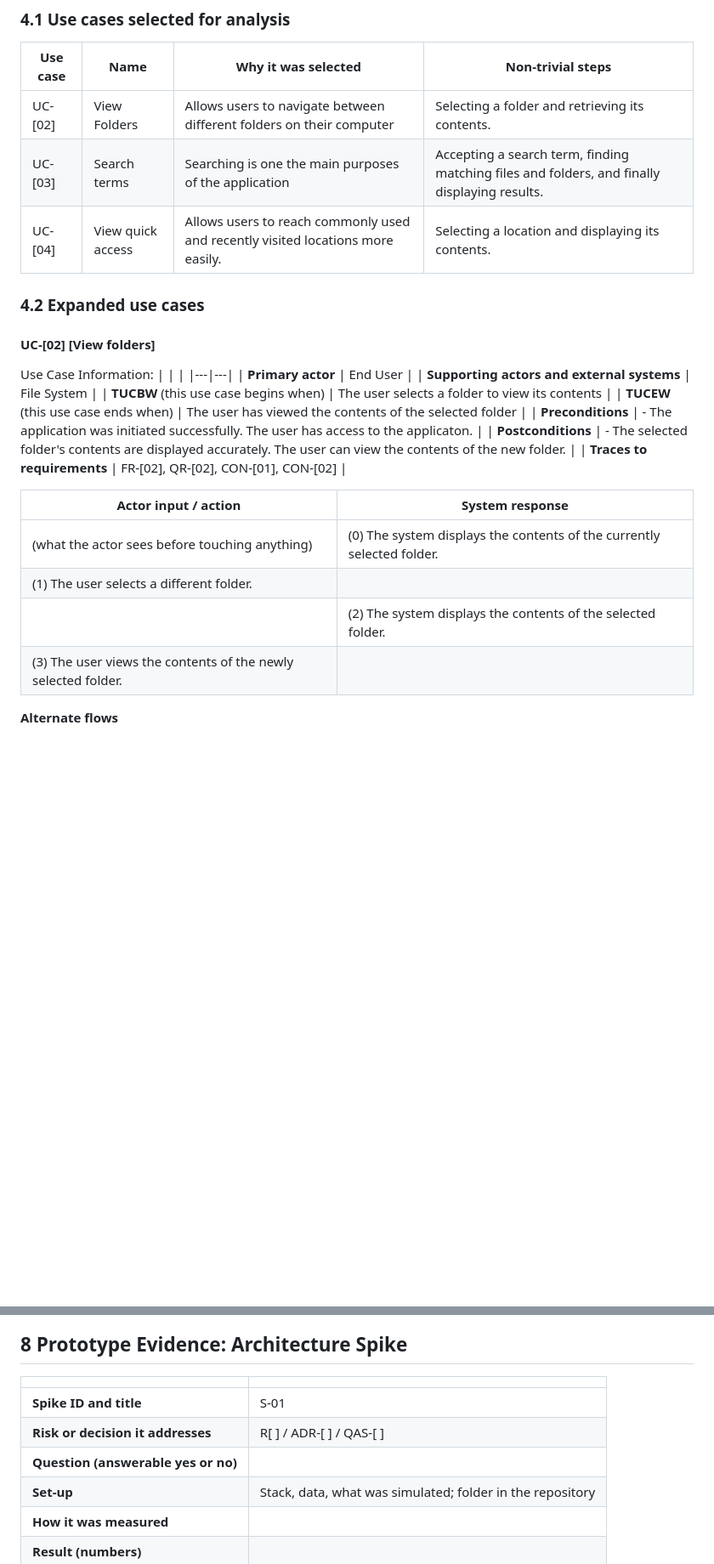
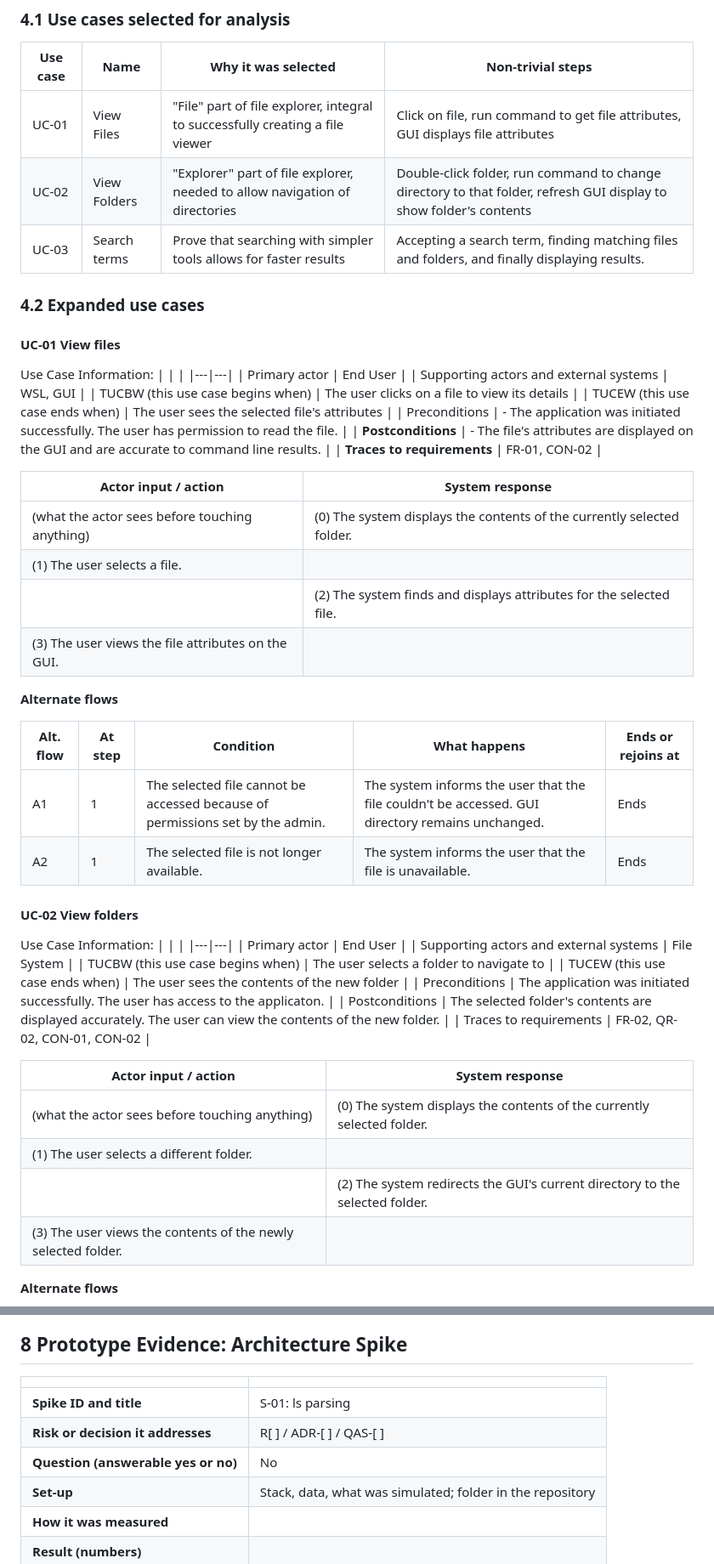
Before and after one commit to AshtonElliott/SimpleFileExplorer, a Markdown page: p2/README.md, 2 parts joined by grey strips. Shown at 85% size. Drawn GitHub-style; blank space fills up the shorter version.

```diff
--- a/p2/README.md
+++ b/p2/README.md
@@ -175,9 +176,9 @@ See section 9.1. for the requrirements traceability matrix.
 
 | Use case | Name | Why it was selected | Non-trivial steps |
 |---|---|---|---|
-| UC-[02] | View Folders | Allows users to navigate between different folders on their computer  | Selecting a folder and retrieving its contents. |
-| UC-[03] | Search terms | Searching is one the main purposes of the application | Accepting a search term, finding matching files and folders, and finally displaying results. |
-| UC-[04] | View quick access |  Allows users to reach commonly used and recently visited locations more easily. | Selecting a location and displaying its contents. |
+| UC-01 | View Files | "File" part of file explorer, integral to successfully creating a file viewer | Click on file, run command to get file attributes, GUI displays file attributes
+| UC-02 | View Folders | "Explorer" part of file explorer, needed to allow navigation of directories  | Double-click folder, run command to change directory to that folder, refresh GUI display to show folder's contents |
+| UC-03 | Search terms | Prove that searching with simpler tools allows for faster results | Accepting a search term, finding matching files and folders, and finally displaying results. |
 
 <!--
 GUIDANCE
@@ -192,23 +193,51 @@ GUIDANCE
 
 <!-- Copy the block below once for each use case in 4.1. -->
 
-#### UC-[02] [View folders]
+#### UC-01 **View files**
 Use Case Information:
 | | |
 |---|---|
-| **Primary actor** | End User |
-| **Supporting actors and external systems** | File System |
-| **TUCBW** (this use case begins when) | The user selects a folder to view its contents |
-| **TUCEW** (this use case ends when) | The user has viewed the contents of the selected folder |
-| **Preconditions** | - The application was initiated successfully. The user has access to the applicaton.  |
-| **Postconditions** | - The selected folder's contents are displayed accurately. The user can view the contents of the new folder. |
-| **Traces to requirements** | FR-[02], QR-[02], CON-[01], CON-[02] |
+| Primary actor | End User |
+| Supporting actors and external systems | WSL, GUI |
+| TUCBW (this use case begins when) | The user clicks on a file to view its details |
+| TUCEW (this use case ends when) | The user sees the selected file's attributes |
+| Preconditions | - The application was initiated successfully. The user has permission to read the file.  |
+| **Postconditions** | - The file's attributes are displayed on the GUI and are accurate to command line results. |
+| **Traces to requirements** | FR-01, CON-02 |
+
+| Actor input / action | System response |
+|---|---|
+| (what the actor sees before touching anything) | (0) The system displays the contents of the currently selected folder. |
+| (1) The user selects a file.  |  |
+|  | (2) The system finds and displays attributes for the selected file. |
+| (3) The user views the file attributes on the GUI. |  |
+
+**Alternate flows**
+
+| Alt. flow | At step | Condition | What happens | Ends or rejoins at |
+|---|---|---|---|---|
+| A1 | 1 | The selected file cannot be accessed because of permissions set by the admin. | The system informs the user that the file couldn't be accessed. GUI directory remains unchanged.  | Ends |
+| A2 | 1 | The selected file is not longer available. | The system informs the user that the file is unavailable. | Ends |
+
+
+
+#### UC-02 **View folders**
+Use Case Information:
+| | |
+|---|---|
+| Primary actor | End User |
+| Supporting actors and external systems | File System |
+| TUCBW (this use case begins when) | The user selects a folder to navigate to |
+| TUCEW (this use case ends when) | The user sees the contents of the new folder |
+| Preconditions | The application was initiated successfully. The user has access to the applicaton.  |
+| Postconditions | The selected folder's contents are displayed accurately. The user can view the contents of the new folder. |
+| Traces to requirements | FR-02, QR-02, CON-01, CON-02 |
 
 | Actor input / action | System response |
 |---|---|
 | (what the actor sees before touching anything) | (0) The system displays the contents of the currently selected folder. |
 | (1) The user selects a different folder.  |  |
-|  | (2) The system displays the contents of the selected folder. |
+|  | (2) The system redirects the GUI's current directory to the selected folder. |
 | (3) The user views the contents of the newly selected folder. |  |
 
 **Alternate flows**
@@ -567,9 +571,9 @@ management on the occupancy service and a fallback when push fails (A2 in UC-02)
 
 | | |
 |---|---|
-| **Spike ID and title** | S-01 |
+| **Spike ID and title** | S-01: ls parsing |
 | **Risk or decision it addresses** | R[ ] / ADR-[ ] / QAS-[ ] |
-| **Question (answerable yes or no)** | |
+| **Question (answerable yes or no)** | No |
 | **Set-up** | Stack, data, what was simulated; folder in the repository |
 | **How it was measured** | |
 | **Result (numbers)** | |
```
Also changed, not shown: other parts of p2/README.md (+20 -44 lines), p2/uc-diagram-v1.png (added), 1 other file.
